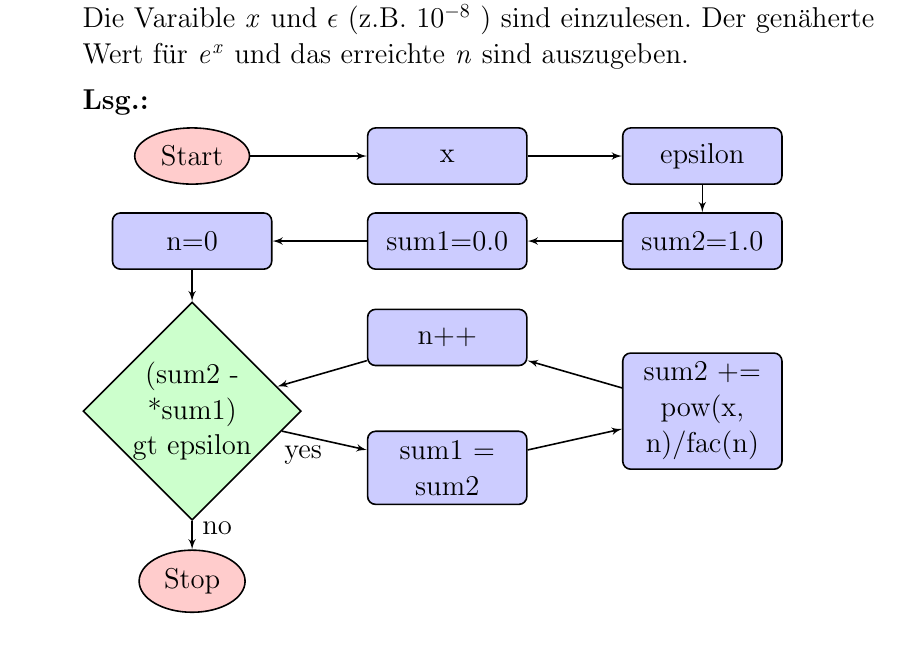
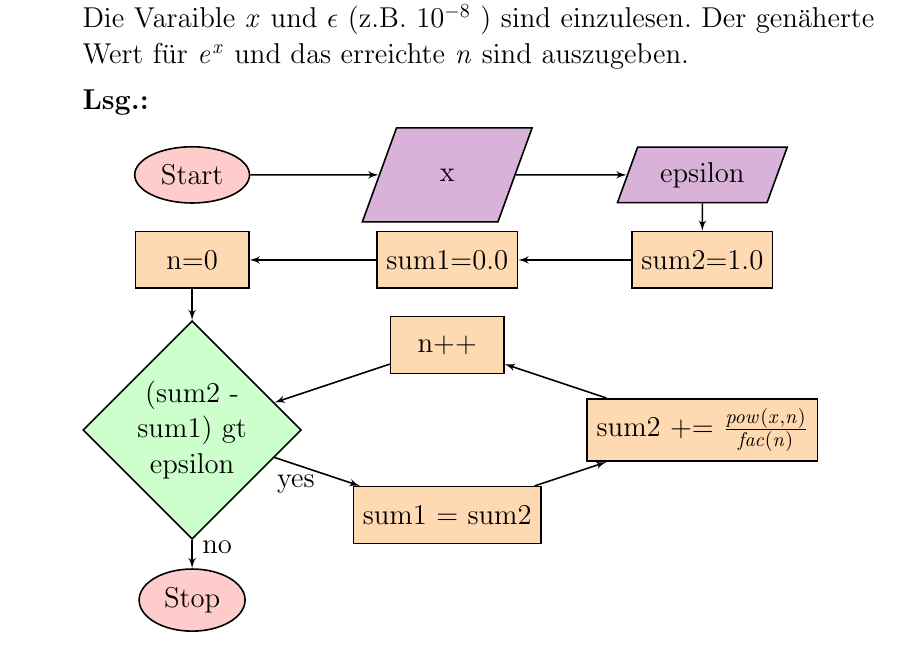
Before and after one commit to s72785/notes, a LaTeX problem sheet (i110/uebung5.tex): part of page 1 of 6, cut so that both start at the same text. Compiled offline with pdfLaTeX.

Commit message:
once again before bedtime

```diff
--- a/i110/uebung5.tex
+++ b/i110/uebung5.tex
@@ -73,33 +73,34 @@ Die Varaible $x$ und $\epsilon$ (z.B. $10^{-8}$ ) sind einzulesen. Der genähert
 \tikzstyle{decision} = [diamond, draw, fill=green!20,
     text width=4.25em, text badly centered, node distance=3cm, inner sep=0pt,
     minimum height=2em]
-\tikzstyle{block} = [rectangle, draw, fill=blue!20,
-    text width=5em, text centered, rounded corners, minimum height=2em]
+%\tikzstyle{block} = [rectangle, draw, fill=blue!20, text width=5em, text centered, rounded corners, minimum height=2em]
 \tikzstyle{line} = [draw, -latex']
 \tikzstyle{cloud} = [draw, ellipse,fill=red!20, node distance=3cm,
     minimum height=2em]
+\tikzstyle{io} = [trapezium, trapezium left angle=70, trapezium right angle=110, minimum width=3cm, minimum height=1em, text centered, draw=black, fill=violet!30]
+\tikzstyle{process} = [rectangle, minimum width=2cm, minimum height=1cm, text centered, draw=black, fill=orange!30]
 %>>>>>>>>>>>>
 \begin{tikzpicture}[node distance = 1.5cm, auto, thick, nodes = {align = center},
     >=latex]
 
 	\node [cloud] (start) {Start};
-	\node [block, right of=start, node distance=4.5cm] (readx) {x};
+	\node [io, right of=start, node distance=4.5cm] (readx) {x};
 	\path [line] (start) -- (readx);
-	\node [block, right of=readx, node distance=4.5cm] (reade) {epsilon};
+	\node [io, right of=readx, node distance=4.5cm] (reade) {epsilon};
 	\path [line] (readx) -- (reade);
-	\node [block, below of=reade, node distance=1.5cm] (initsum2) {sum2=1.0};
+	\node [process, below of=reade, node distance=1.5cm] (initsum2) {sum2=1.0};
 	\path [line] (reade) -- (initsum2);
-	\node [block, left of=initsum2, node distance=4.5cm] (initsum1) {sum1=0.0};
+	\node [process, left of=initsum2, node distance=4.5cm] (initsum1) {sum1=0.0};
 	\path [line] (initsum2) -- (initsum1);
-	\node [block, left of=initsum1, node distance=4.5cm] (initn) {n=0};
+	\node [process, left of=initsum1, node distance=4.5cm] (initn) {n=0};
 	\path [line] (initsum1) -- (initn);
-	\node [decision, below of=initn, node distance=3cm] (decide) { (sum2 - *sum1) gt epsilon };
+	\node [decision, below of=initn, node distance=3cm] (decide) { (sum2 - sum1) gt epsilon };
 		\path [line] (initn) -- (decide);
-    		\node [block, right of=decide, yshift=-1cm, node distance=4.5cm] (setsum1) {sum1 = sum2};
+    		\node [process, right of=decide, yshift=-1.5cm, node distance=4.5cm] (setsum1) {sum1 = sum2};
 		\path [line] (decide) -- node [near start, below] {yes} (setsum1);
-    		\node [block, right of=setsum1, yshift=1cm, node distance=4.5cm] (setsum2) {sum2 += pow(x, n)/fac(n)};
+    		\node [process, right of=setsum1, yshift=1.5cm, node distance=4.5cm] (setsum2) {sum2 += $\frac{pow(x, n)}{fac(n)}$};
 		\path [line] (setsum1) -- (setsum2);
-    		\node [block, above of=setsum1, yshift=0.8cm, node distance=1.5cm] (setn) {n++};
+    		\node [process, above of=setsum1, yshift=1.5cm, node distance=1.5cm] (setn) {n++};
 		\path [line] (setsum2) -- (setn);
 		\path [line] (setn) -- (decide);
     		\node [cloud, below of=decide, node distance=3cm] (stop) {Stop};
```
